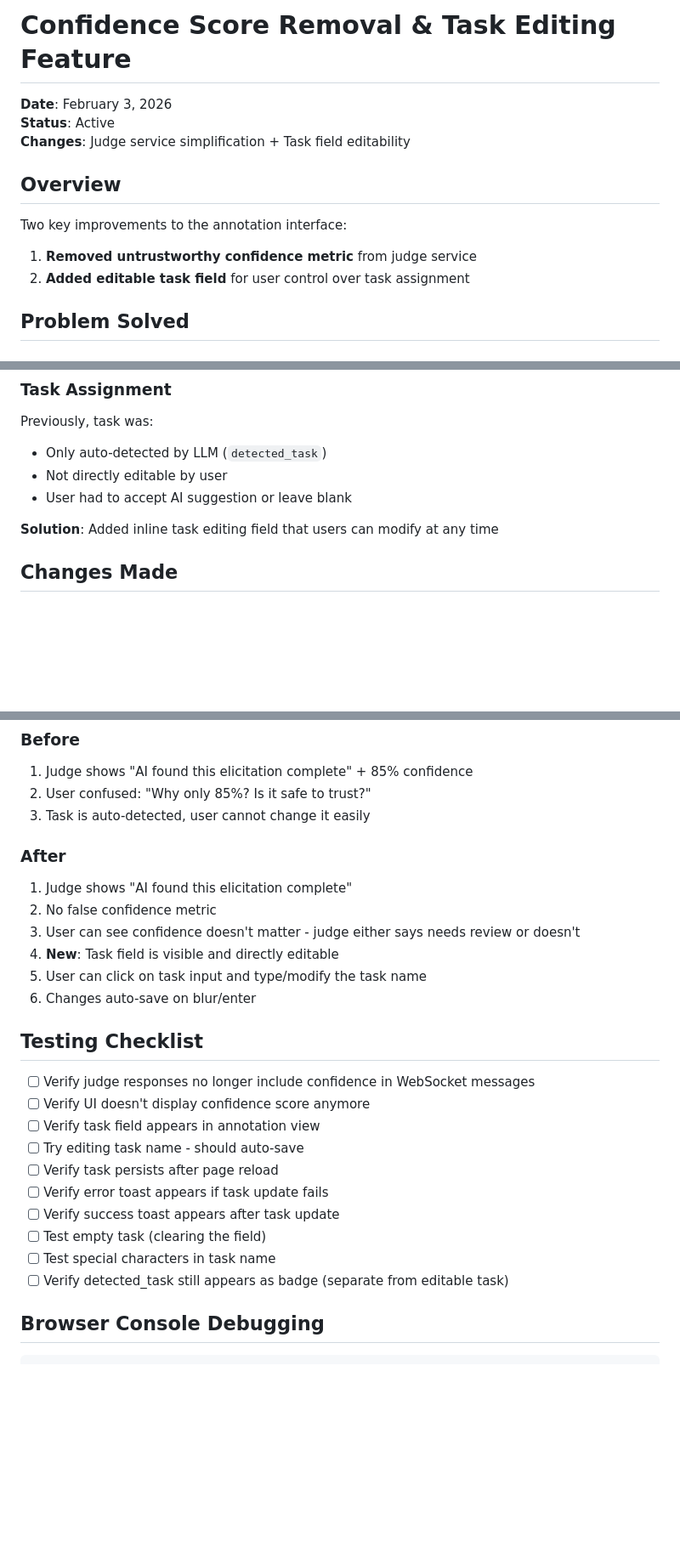
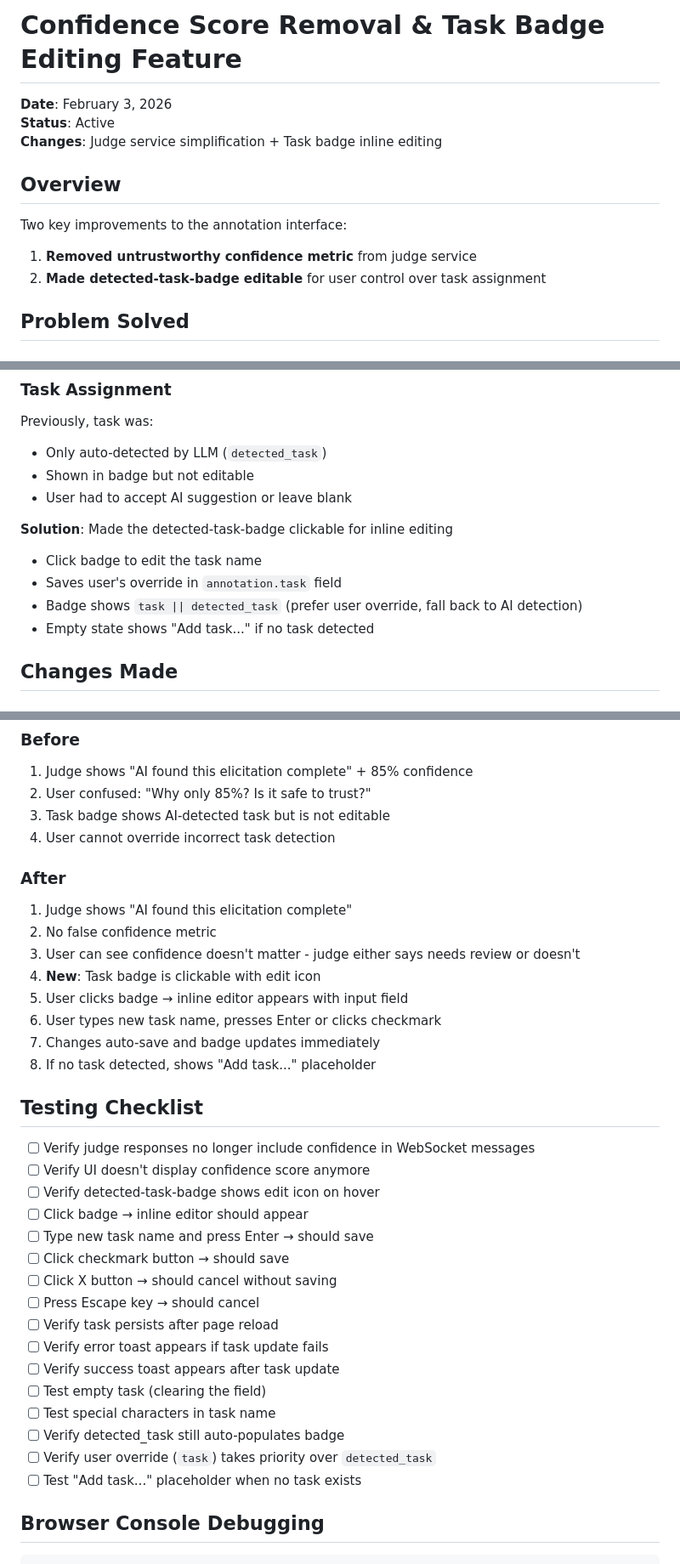
Before and after one commit to Somekindofa/video_elicitation_annotation_tool, a Markdown page: guides/CONFIDENCE_REMOVAL_AND_TASK_EDITING.md, 3 parts joined by grey strips. Shown at 85% size. GitHub-like rendering; blank space fills up the shorter version.

```diff
--- a/guides/CONFIDENCE_REMOVAL_AND_TASK_EDITING.md
+++ b/guides/CONFIDENCE_REMOVAL_AND_TASK_EDITING.md
@@ -1,15 +1,15 @@
-# Confidence Score Removal & Task Editing Feature
+# Confidence Score Removal & Task Badge Editing Feature
 
 **Date**: February 3, 2026
 **Status**: Active
-**Changes**: Judge service simplification + Task field editability
+**Changes**: Judge service simplification + Task badge inline editing
 
 ## Overview
 
 Two key improvements to the annotation interface:
 
 1. **Removed untrustworthy confidence metric** from judge service
-2. **Added editable task field** for user control over task assignment
+2. **Made detected-task-badge editable** for user control over task assignment
 
 ## Problem Solved
 
@@ -29,10 +29,14 @@ The judge service was returning a LLM-generated `confidence` value (0.0-1.0) whi
 ### Task Assignment
 Previously, task was:
 - Only auto-detected by LLM (`detected_task`)
-- Not directly editable by user
+- Shown in badge but not editable
 - User had to accept AI suggestion or leave blank
 
-**Solution**: Added inline task editing field that users can modify at any time
+**Solution**: Made the detected-task-badge clickable for inline editing
+- Click badge to edit the task name
+- Saves user's override in `annotation.task` field
+- Badge shows `task || detected_task` (prefer user override, fall back to AI detection)
+- Empty state shows "Add task..." if no task detected
 
 ## Changes Made
 
@@ -162,28 +196,37 @@ The `task` field was already supported in `AnnotationUpdate` schema - no new end
 ### Before
 1. Judge shows "AI found this elicitation complete" + 85% confidence
 2. User confused: "Why only 85%? Is it safe to trust?"
-3. Task is auto-detected, user cannot change it easily
+3. Task badge shows AI-detected task but is not editable
+4. User cannot override incorrect task detection
 
 ### After
 1. Judge shows "AI found this elicitation complete"
 2. No false confidence metric
 3. User can see confidence doesn't matter - judge either says needs review or doesn't
-4. **New**: Task field is visible and directly editable
-5. User can click on task input and type/modify the task name
-6. Changes auto-save on blur/enter
+4. **New**: Task badge is clickable with edit icon
+5. User clicks badge → inline editor appears with input field
+6. User types new task name, presses Enter or clicks checkmark
+7. Changes auto-save and badge updates immediately
+8. If no task detected, shows "Add task..." placeholder
 
 ## Testing Checklist
 
 - [ ] Verify judge responses no longer include confidence in WebSocket messages
 - [ ] Verify UI doesn't display confidence score anymore
-- [ ] Verify task field appears in annotation view
-- [ ] Try editing task name - should auto-save
+- [ ] Verify detected-task-badge shows edit icon on hover
+- [ ] Click badge → inline editor should appear
+- [ ] Type new task name and press Enter → should save
+- [ ] Click checkmark button → should save
+- [ ] Click X button → should cancel without saving
+- [ ] Press Escape key → should cancel
 - [ ] Verify task persists after page reload
 - [ ] Verify error toast appears if task update fails
 - [ ] Verify success toast appears after task update
 - [ ] Test empty task (clearing the field)
 - [ ] Test special characters in task name
-- [ ] Verify detected_task still appears as badge (separate from editable task)
+- [ ] Verify detected_task still auto-populates badge
+- [ ] Verify user override (`task`) takes priority over `detected_task`
+- [ ] Test "Add task..." placeholder when no task exists
 
 ## Browser Console Debugging
 
```
Also changed, not shown: other parts of guides/CONFIDENCE_REMOVAL_AND_TASK_EDITING.md (+60 -30 lines).
